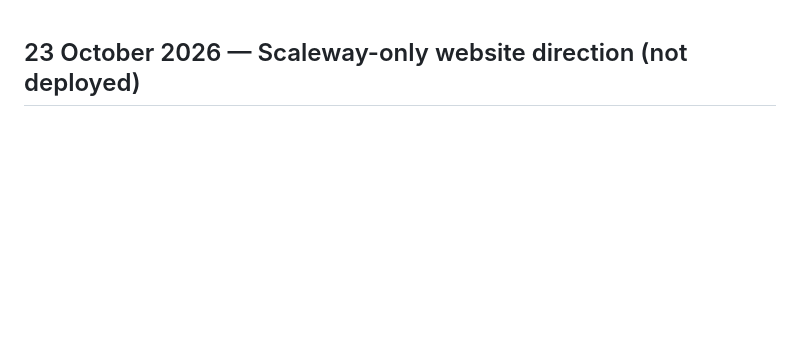
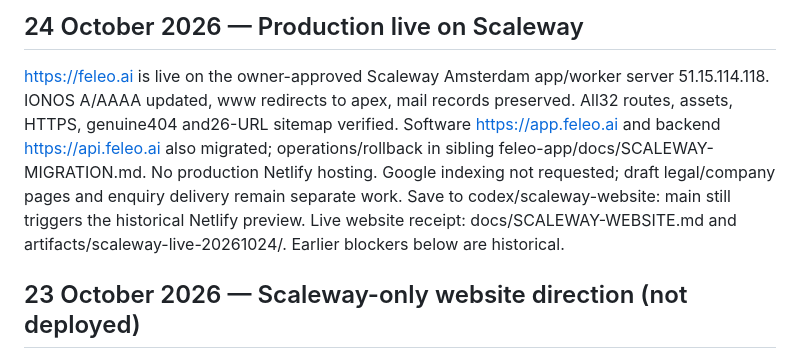
Before and after one commit to aleksaai/feleo, a Markdown page: AGENTS.md, the part around the change. Rendered like a GitHub page; blank space fills up the shorter version.

Commit message:
Session close: update live Scaleway website handoff

```diff
--- a/AGENTS.md
+++ b/AGENTS.md
@@ -1,3 +1,7 @@
+## 24 October 2026 — Production live on Scaleway
+
+https://feleo.ai is live on the owner-approved Scaleway Amsterdam app/worker server 51.15.114.118. IONOS A/AAAA updated, www redirects to apex, mail records preserved. All32 routes, assets, HTTPS, genuine404 and26-URL sitemap verified. Software https://app.feleo.ai and backend https://api.feleo.ai also migrated; operations/rollback in sibling feleo-app/docs/SCALEWAY-MIGRATION.md. No production Netlify hosting. Google indexing not requested; draft legal/company pages and enquiry delivery remain separate work. Save to codex/scaleway-website: main still triggers the historical Netlify preview. Live website receipt: docs/SCALEWAY-WEBSITE.md and artifacts/scaleway-live-20261024/. Earlier blockers below are historical.
+
 ## 23 October 2026 — Scaleway-only website direction (not deployed)
 
 Owner explicitly rejects Netlify for the production website. Target: **https://feleo.ai** for the marketing site on Scaleway; **app.feleo.ai** is reserved for the later software migration. IONOS remains the registrar/DNS provider. Scaleway Transactional Email domain verification is separate from account ID approval.
```
Also changed, not shown: HANDOFF.md (+4 -0 lines).
